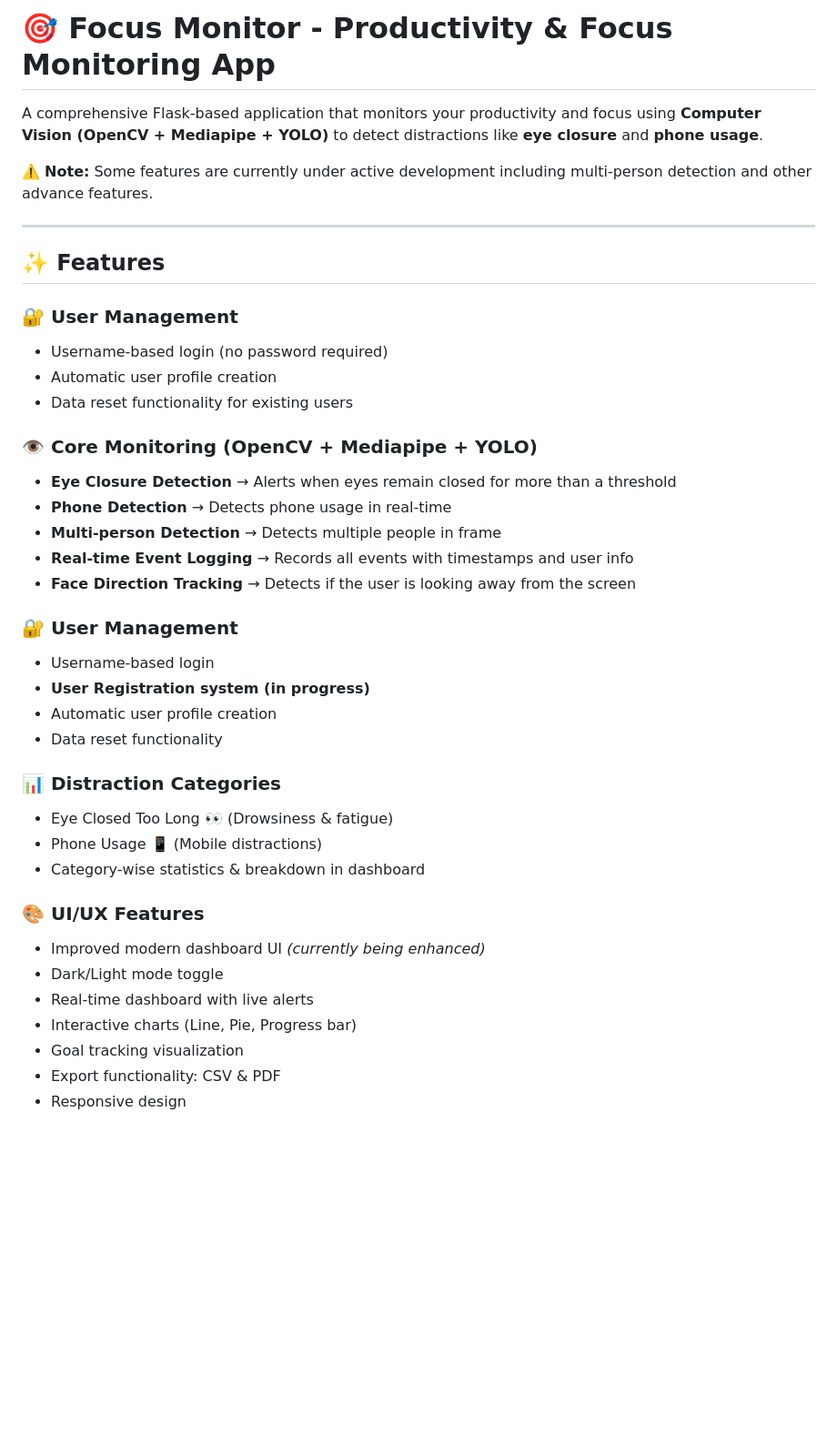
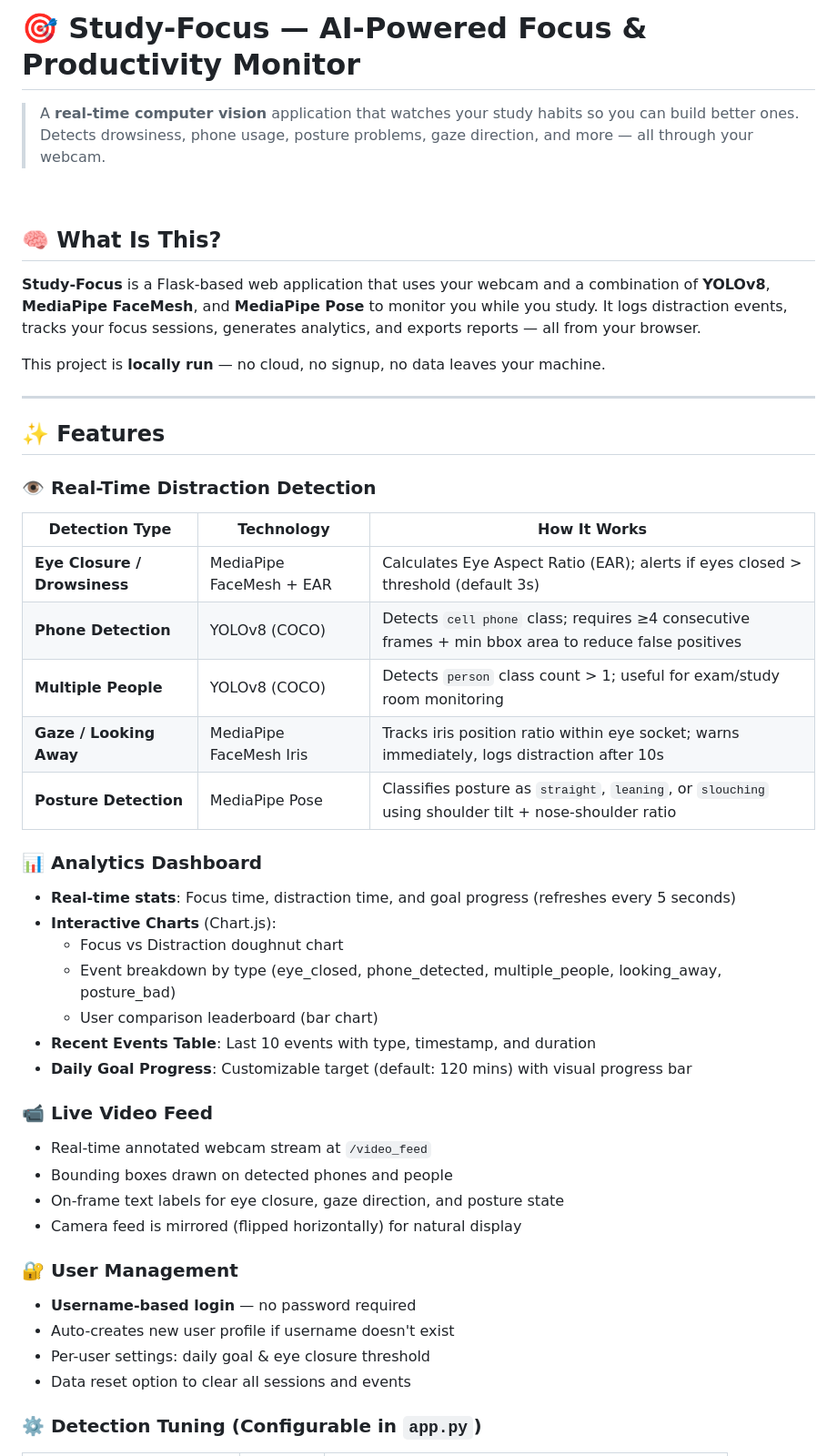
Before and after one commit to theansh99999/Study-Focus, a Markdown page: readme.md, the part around one of its changes. Shown at 91% size. GitHub-like rendering; blank space fills up the shorter version.

```diff
--- a/readme.md
+++ b/readme.md
@@ -1,40 +1,52 @@
-# 🎯 Focus Monitor - Productivity & Focus Monitoring App
+# 🎯 Study-Focus — AI-Powered Focus & Productivity Monitor
 
-A comprehensive Flask-based application that monitors your productivity and focus using **Computer Vision (OpenCV + Mediapipe + YOLO)** to detect distractions like **eye closure** and **phone usage**.
+> A **real-time computer vision** application that watches your study habits so you can build better ones. Detects drowsiness, phone usage, posture problems, gaze direction, and more — all through your webcam.
 
-⚠️ **Note:** Some features are currently under active development including multi-person detection and other advance features.
+<br/>
+
+## 🧠 What Is This?
+
+**Study-Focus** is a Flask-based web application that uses your webcam and a combination of **YOLOv8**, **MediaPipe FaceMesh**, and **MediaPipe Pose** to monitor you while you study. It logs distraction events, tracks your focus sessions, generates analytics, and exports reports — all from your browser.
+
+This project is **locally run** — no cloud, no signup, no data leaves your machine.
 
 ---
 
 ## ✨ Features
 
+### 👁️ Real-Time Distraction Detection
+
+| Detection Type | Technology | How It Works |
+|---|---|---|
+| **Eye Closure / Drowsiness** | MediaPipe FaceMesh + EAR | Calculates Eye Aspect Ratio (EAR); alerts if eyes closed > threshold (default 3s) |
+| **Phone Detection** | YOLOv8 (COCO) | Detects `cell phone` class; requires ≥4 consecutive frames + min bbox area to reduce false positives |
+| **Multiple People** | YOLOv8 (COCO) | Detects `person` class count > 1; useful for exam/study room monitoring |
+| **Gaze / Looking Away** | MediaPipe FaceMesh Iris | Tracks iris position ratio within eye socket; warns immediately, logs distraction after 10s |
+| **Posture Detection** | MediaPipe Pose | Classifies posture as `straight`, `leaning`, or `slouching` using shoulder tilt + nose-shoulder ratio |
+
+### 📊 Analytics Dashboard
+
+- **Real-time stats**: Focus time, distraction time, and goal progress (refreshes every 5 seconds)
+- **Interactive Charts** (Chart.js):
+  - Focus vs Distraction doughnut chart
+  - Event breakdown by type (eye_closed, phone_detected, multiple_people, looking_away, posture_bad)
+  - User comparison leaderboard (bar chart)
+- **Recent Events Table**: Last 10 events with type, timestamp, and duration
+- **Daily Goal Progress**: Customizable target (default: 120 mins) with visual progress bar
+
+### 📹 Live Video Feed
+
+- Real-time annotated webcam stream at `/video_feed`
+- Bounding boxes drawn on detected phones and people
+- On-frame text labels for eye closure, gaze direction, and posture state
+- Camera feed is mirrored (flipped horizontally) for natural display
+
 ### 🔐 User Management
-- Username-based login (no password required)
-- Automatic user profile creation
-- Data reset functionality for existing users
 
-### 👁️ Core Monitoring (OpenCV + Mediapipe + YOLO)
-- **Eye Closure Detection** → Alerts when eyes remain closed for more than a threshold
-- **Phone Detection** → Detects phone usage in real-time
-- **Multi-person Detection** → Detects multiple people in frame
-- **Real-time Event Logging** → Records all events with timestamps and user info
-- **Face Direction Tracking** → Detects if the user is looking away from the screen
-### 🔐 User Management
-- Username-based login
-- **User Registration system (in progress)**
-- Automatic user profile creation
-- Data reset functionality
-### 📊 Distraction Categories
-- Eye Closed Too Long 👀 (Drowsiness & fatigue)
-- Phone Usage 📱 (Mobile distractions)
-- Category-wise statistics & breakdown in dashboard
+- **Username-based login** — no password required
+- Auto-creates new user profile if username doesn't exist
+- Per-user settings: daily goal & eye closure threshold
+- Data reset option to clear all sessions and events
 
-### 🎨 UI/UX Features
-- Improved modern dashboard UI *(currently being enhanced)*
-- Dark/Light mode toggle
-- Real-time dashboard with live alerts
-- Interactive charts (Line, Pie, Progress bar)
-- Goal tracking visualization
-- Export functionality: CSV & PDF
-- Responsive design
+### ⚙️ Detection Tuning (Configurable in `app.py`)
 
```
Also changed, not shown: other parts of readme.md (+214 -115 lines).
